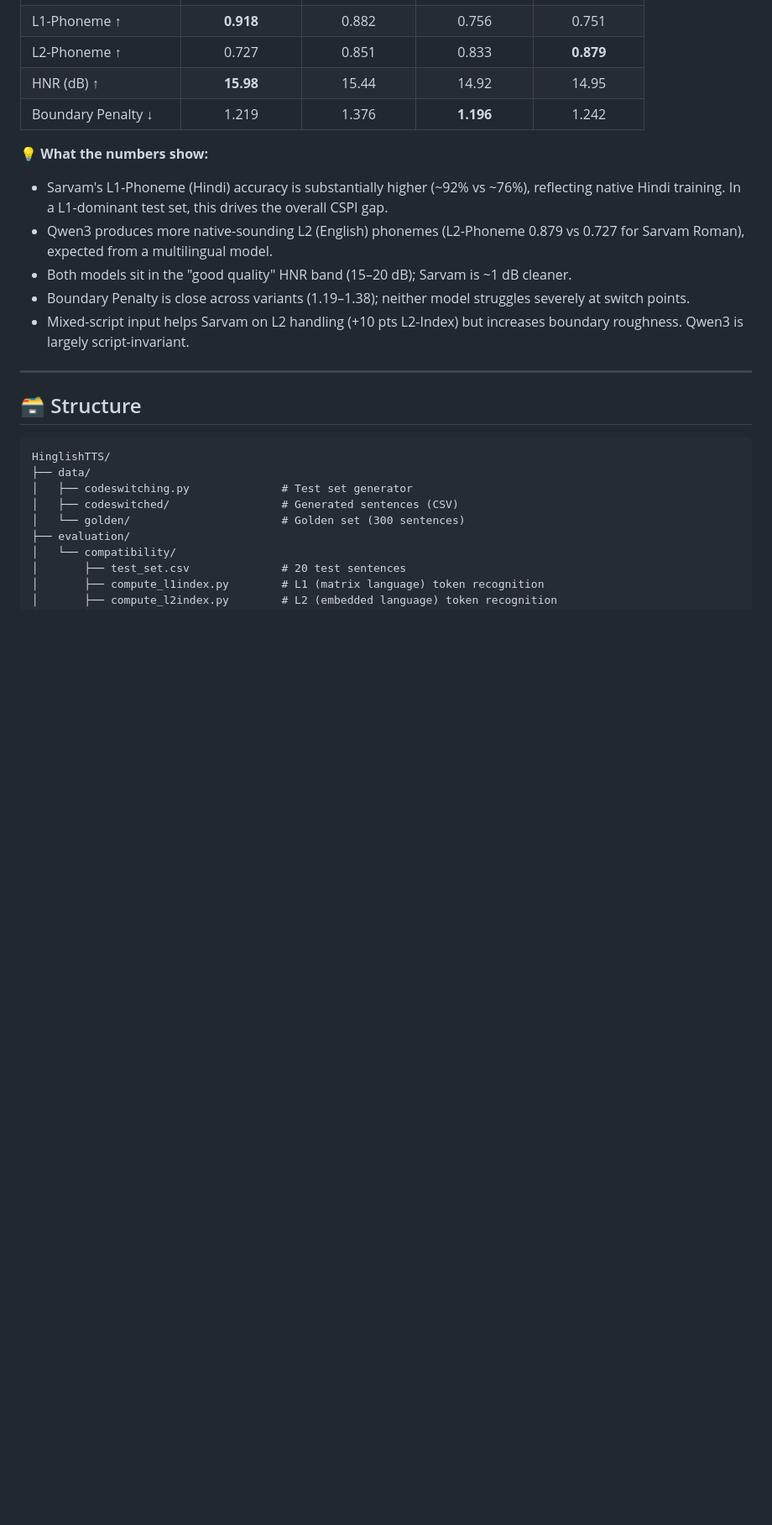
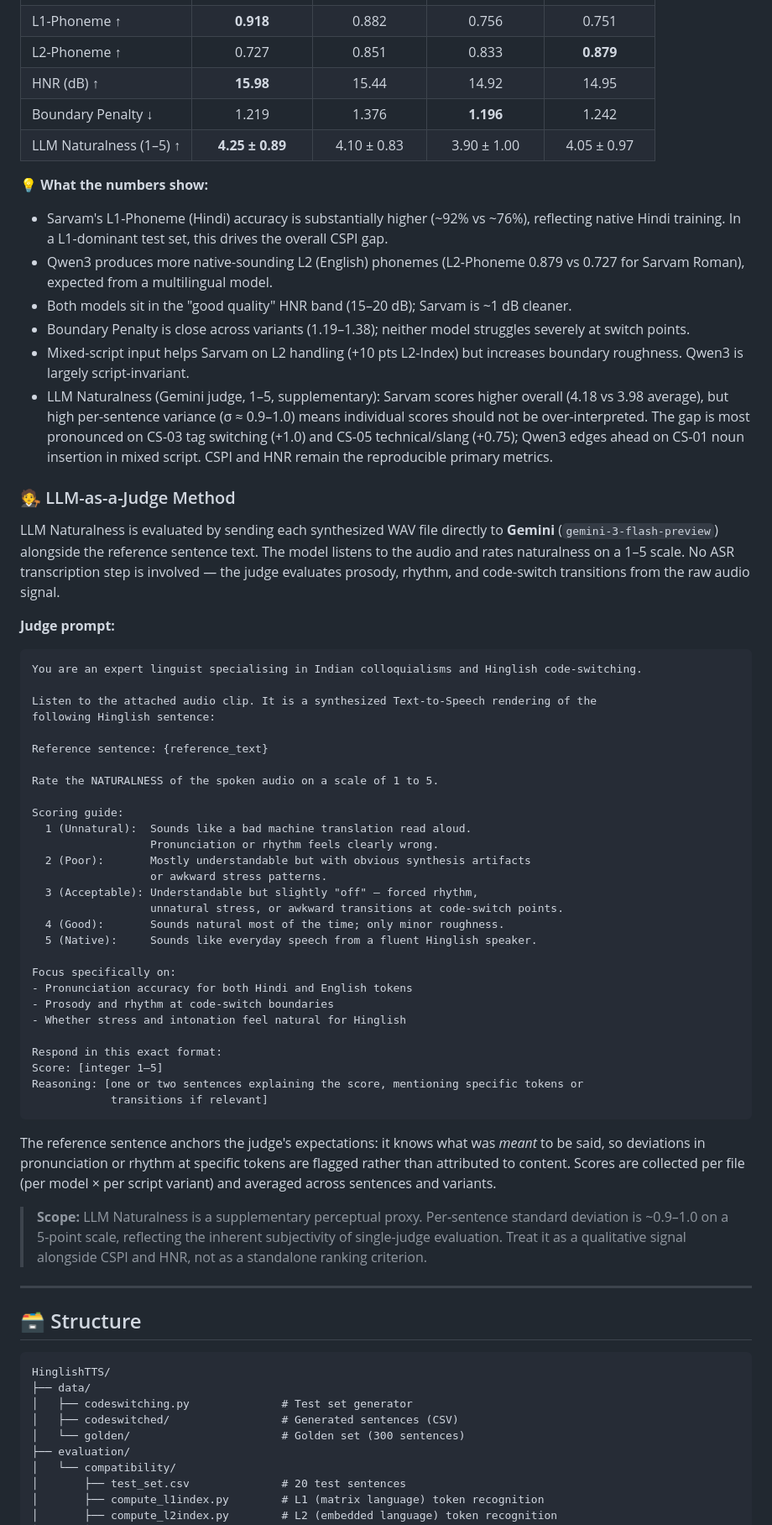
Before and after one commit to gprachi28/HinglishTTS, a Markdown page: README.md, the part around one of its changes. Shown at 84% size. Rendered like a GitHub page; blank space fills up the shorter version.

Commit message:
docs: add LLM naturalness results, judge prompt, and std to README

````diff
--- a/README.md
+++ b/README.md
@@ -134,6 +134,7 @@ Three additional models were attempted but could not be fully benchmarked: **Fis
 | L2-Phoneme ↑ | 0.727 | 0.851 | 0.833 | **0.879** |
 | HNR (dB) ↑ | **15.98** | 15.44 | 14.92 | 14.95 |
 | Boundary Penalty ↓ | 1.219 | 1.376 | **1.196** | 1.242 |
+| LLM Naturalness (1–5) ↑ | **4.25 ± 0.89** | 4.10 ± 0.83 | 3.90 ± 1.00 | 4.05 ± 0.97 |
 
 **💡 What the numbers show:**
 - Sarvam's L1-Phoneme (Hindi) accuracy is substantially higher (~92% vs ~76%), reflecting native Hindi training. In a L1-dominant test set, this drives the overall CSPI gap.
@@ -141,6 +142,48 @@ Three additional models were attempted but could not be fully benchmarked: **Fis
 - Both models sit in the "good quality" HNR band (15–20 dB); Sarvam is ~1 dB cleaner.
 - Boundary Penalty is close across variants (1.19–1.38); neither model struggles severely at switch points.
 - Mixed-script input helps Sarvam on L2 handling (+10 pts L2-Index) but increases boundary roughness. Qwen3 is largely script-invariant.
+- LLM Naturalness (Gemini judge, 1–5, supplementary): Sarvam scores higher overall (4.18 vs 3.98 average), but high per-sentence variance (σ ≈ 0.9–1.0) means individual scores should not be over-interpreted. The gap is most pronounced on CS-03 tag switching (+1.0) and CS-05 technical/slang (+0.75); Qwen3 edges ahead on CS-01 noun insertion in mixed script. CSPI and HNR remain the reproducible primary metrics.
+
+### 🧑‍⚖️ LLM-as-a-Judge Method
+
+LLM Naturalness is evaluated by sending each synthesized WAV file directly to **Gemini** (`gemini-3-flash-preview`) alongside the reference sentence text. The model listens to the audio and rates naturalness on a 1–5 scale. No ASR transcription step is involved — the judge evaluates prosody, rhythm, and code-switch transitions from the raw audio signal.
+
+**Judge prompt:**
+
+```
+You are an expert linguist specialising in Indian colloquialisms and Hinglish code-switching.
+
+Listen to the attached audio clip. It is a synthesized Text-to-Speech rendering of the
+following Hinglish sentence:
+
+Reference sentence: {reference_text}
+
+Rate the NATURALNESS of the spoken audio on a scale of 1 to 5.
+
+Scoring guide:
+  1 (Unnatural):  Sounds like a bad machine translation read aloud.
+                  Pronunciation or rhythm feels clearly wrong.
+  2 (Poor):       Mostly understandable but with obvious synthesis artifacts
+                  or awkward stress patterns.
+  3 (Acceptable): Understandable but slightly "off" — forced rhythm,
+                  unnatural stress, or awkward transitions at code-switch points.
+  4 (Good):       Sounds natural most of the time; only minor roughness.
+  5 (Native):     Sounds like everyday speech from a fluent Hinglish speaker.
+
+Focus specifically on:
+- Pronunciation accuracy for both Hindi and English tokens
+- Prosody and rhythm at code-switch boundaries
+- Whether stress and intonation feel natural for Hinglish
+
+Respond in this exact format:
+Score: [integer 1–5]
+Reasoning: [one or two sentences explaining the score, mentioning specific tokens or
+            transitions if relevant]
+```
+
+The reference sentence anchors the judge's expectations: it knows what was *meant* to be said, so deviations in pronunciation or rhythm at specific tokens are flagged rather than attributed to content. Scores are collected per file (per model × per script variant) and averaged across sentences and variants.
+
+> **Scope:** LLM Naturalness is a supplementary perceptual proxy. Per-sentence standard deviation is ~0.9–1.0 on a 5-point scale, reflecting the inherent subjectivity of single-judge evaluation. Treat it as a qualitative signal alongside CSPI and HNR, not as a standalone ranking criterion.
 
 ---
 
````
Also changed, not shown: other parts of README.md (+1 -1 lines).
